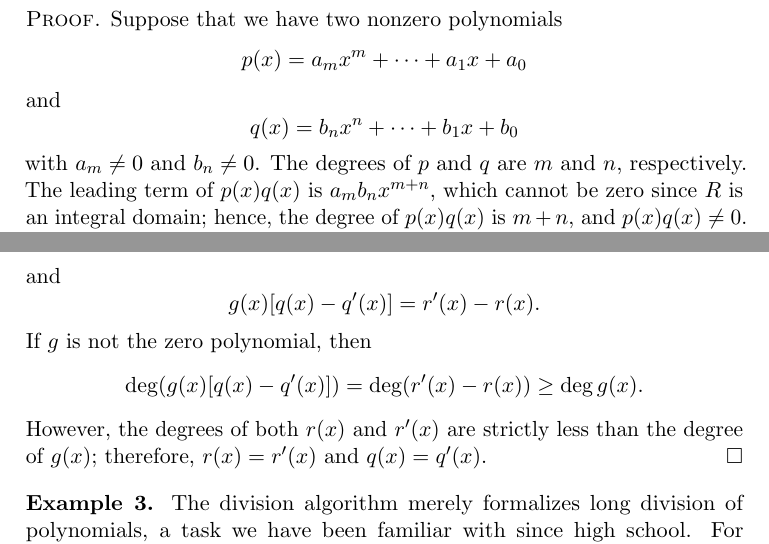
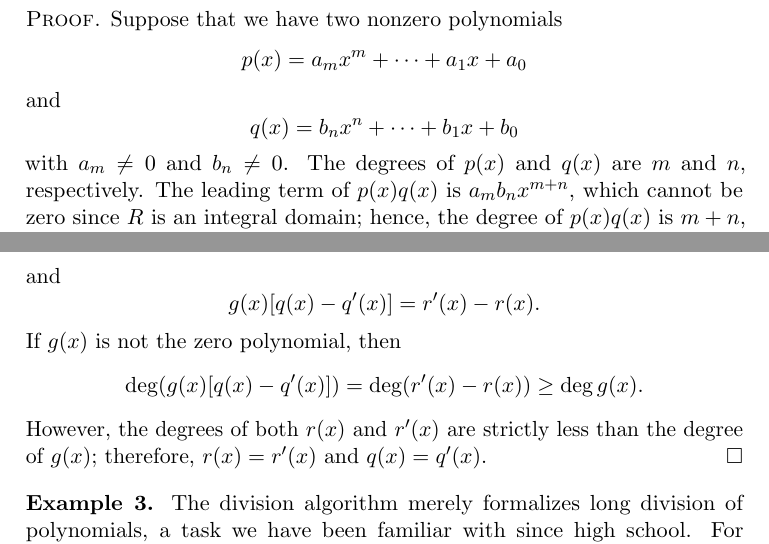
Before and after one commit to twjudson/aata, a LaTeX thesis (aata.tex, which reads poly.tex): two parts of pages 281 and 283 of 400, joined at a grey line, cut so that both start at the same text. Compiled offline with pdfLaTeX; a missing font is replaced by an installed copy or a similar font.

Commit message:
changed p, q, g to p(x), q(x), g(x)

```diff
--- a/poly.tex
+++ b/poly.tex
@@ -203,8 +203,11 @@ and
 \[
 q(x) = b_n x^n + \cdots + b_1 x + b_0
 \]
-with $a_m \neq 0$ and $b_n \neq 0$. The degrees of $p$ and $q$ are $m$ and $n$, respectively.  The leading term of $p(x) q(x)$ is $a_m b_n x^{m + n}$, which cannot be zero since $R$ is an integral domain; hence, the degree of $p(x) q(x)$ is $m + n$, and $p(x)q(x) \neq 0$.  Since $p(x) \neq 0$ and $q(x) \neq 0$ imply that $p(x)q(x) \neq 0$, we know that $R[x]$ must also be an integral domain.
+with $a_m \neq 0$ and $b_n \neq 0$. The degrees of $p(x)$ and $q(x)$ are $m$ and $n$, respectively.  The leading term of $p(x) q(x)$ is $a_m b_n x^{m + n}$, which cannot be zero since $R$ is an integral domain; hence, the degree of $p(x) q(x)$ is $m + n$, and $p(x)q(x) \neq 0$.  Since $p(x) \neq 0$ and $q(x) \neq 0$ imply that $p(x)q(x) \neq 0$, we know that $R[x]$ must also be an integral domain.
 \end{proof}
+
+%Changed p and q to p(x) and q(x).  Suggested by  P. Diethelm.
+%TWJ 24/4/2013
 
 \medskip
 
@@ -323,13 +326,16 @@ and
 \[
 g(x) [q(x) - q'(x) ] = r'(x) - r(x).
 \]
-If $g$ is not the zero polynomial, then
+If $g(x)$ is not the zero polynomial, then
 \[
 \deg( g(x) [q(x) - q'(x) ] )= \deg( r'(x) - r(x) ) \geq \deg g(x).
 \]
 However, the degrees of both $r(x)$ and $r'(x)$ are strictly less than
 the degree of $g(x)$; therefore, $r(x) = r'(x)$ and $q(x) = q'(x)$.
 \end{proof}
+
+%Changed g to g(x).  Suggested by  P. Diethelm.
+%TWJ 24/4/2013
 
 
 \begin{example}{poly_division}
```
